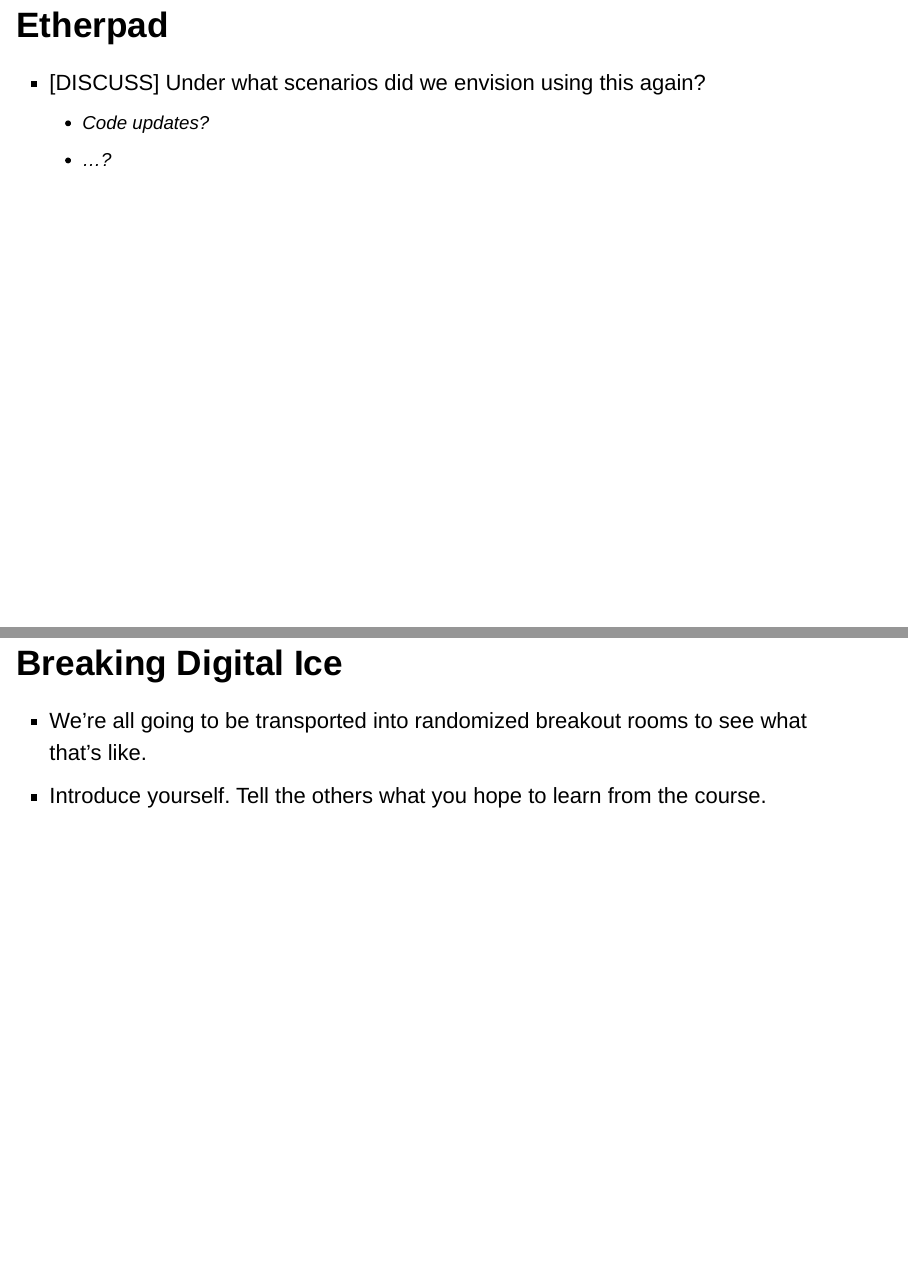
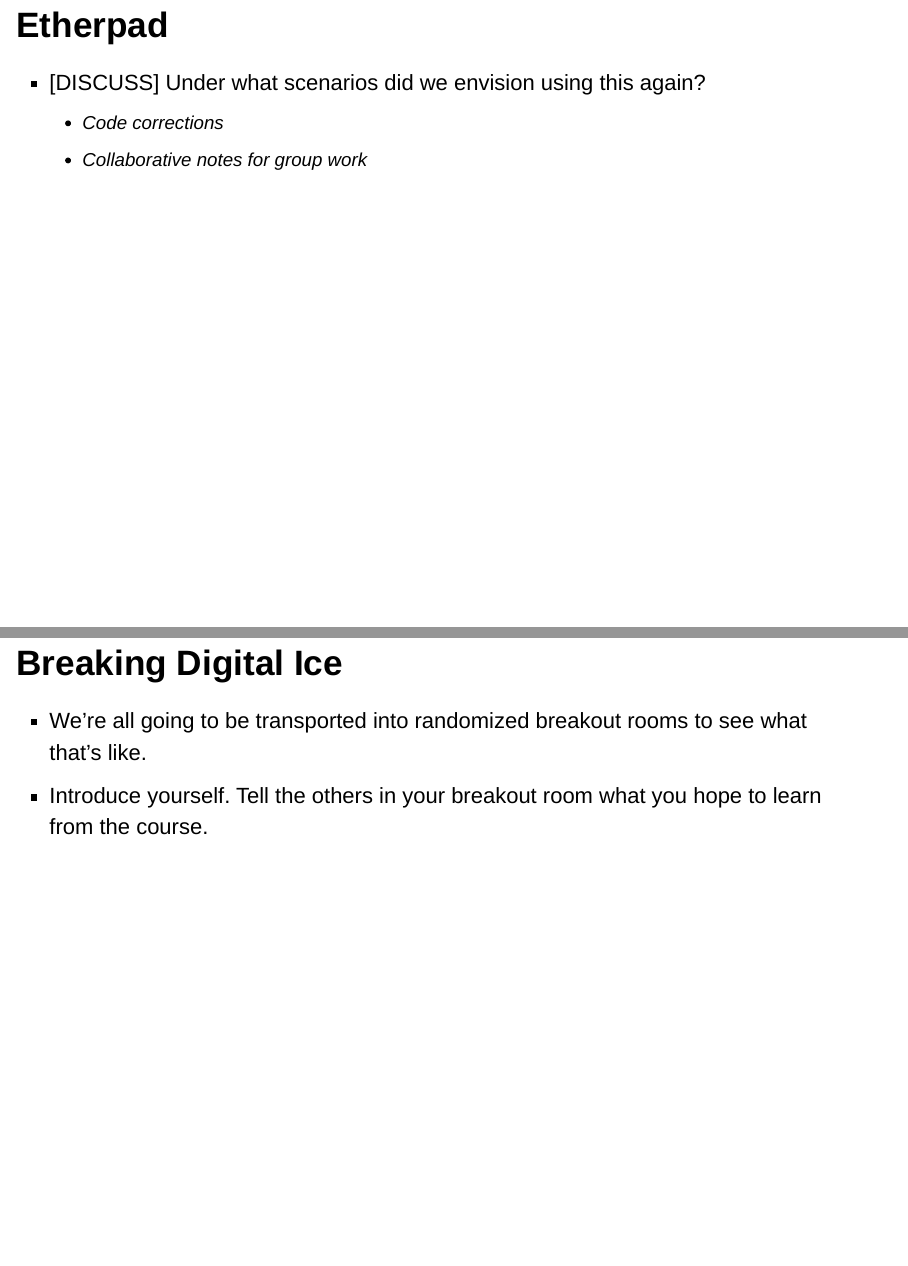
Before and after one commit to umich-brcf-bioinf/rnaseq_demystified_workshop, an R Markdown document (Module1_Introduction.Rmd): pages 12 and 14 of 14, joined at a grey line. Rendered offline with R 4.5, knitr and Pandoc, with nearby package versions; drawn as Slidy slides in place of the format the file asks for.

Commit message:
Minor edits to Module1 content

```diff
--- a/Module1_Introduction.Rmd
+++ b/Module1_Introduction.Rmd
@@ -63,8 +63,8 @@
 ## Etherpad
 
 - [DISCUSS] Under what scenarios did we envision using this again?
-    - Code updates?
-    - ...?
+    - Code corrections
+    - Collaborative notes for group work
 
 ## Mute or Chaos
 
@@ -75,4 +75,4 @@
 ## Breaking Digital Ice
 
 - We're all going to be transported into randomized breakout rooms to see what that's like.
-- Introduce yourself. Tell the others what you hope to learn from the course.
+- Introduce yourself. Tell the others in your breakout room what you hope to learn from the course.
```
Also changed, not shown: Module1_Introduction.Rmd (4 more changed lines).
